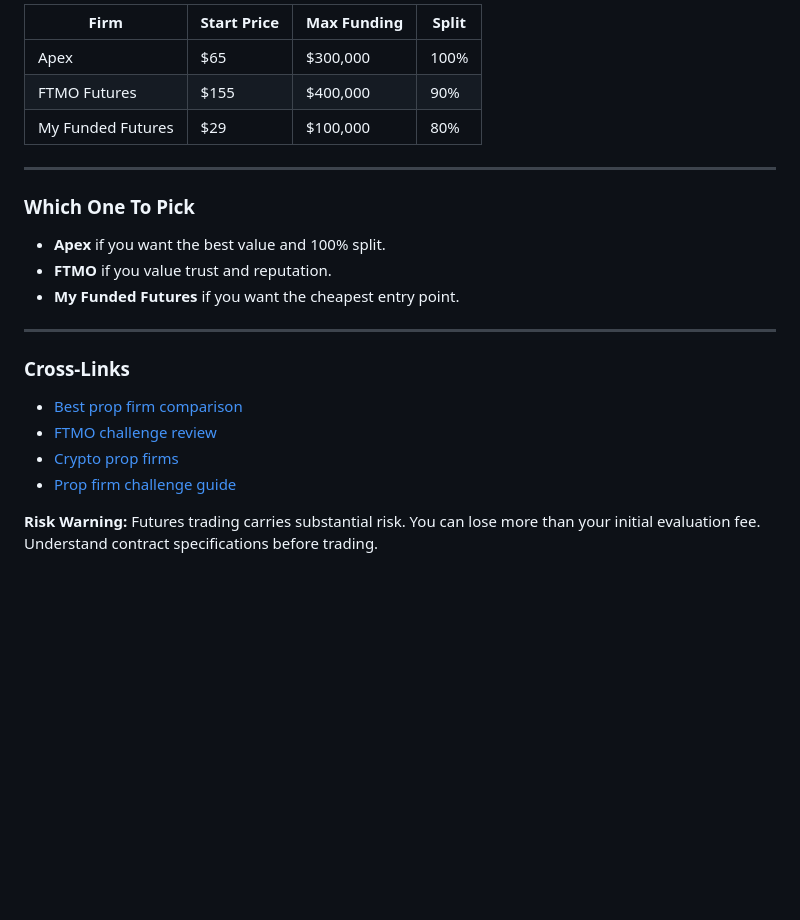
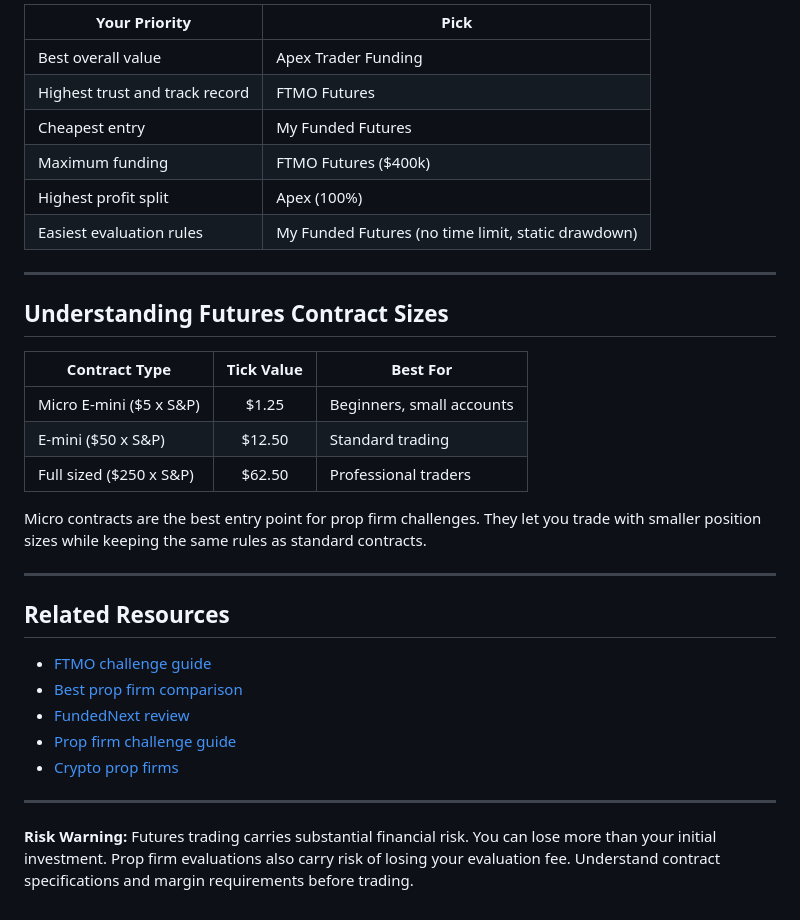
Before and after one commit to prop-firm-trading/futures-prop-firm, a Markdown page: README.md, the part around one of its changes. Rendered like a GitHub page; blank space fills up the shorter version.

```diff
--- a/README.md
+++ b/README.md
@@ -65,25 +139,35 @@ A newer player focused exclusively on futures. Good pricing, fast payouts. Small
 
-| Firm | Start Price | Max Funding | Split |
-|------|------------|-------------|-------|
-| Apex | $65 | $300,000 | 100% |
-| FTMO Futures | $155 | $400,000 | 90% |
-| My Funded Futures | $29 | $100,000 | 80% |
+| Your Priority | Pick |
+|--------------|------|
+| Best overall value | Apex Trader Funding |
+| Highest trust and track record | FTMO Futures |
+| Cheapest entry | My Funded Futures |
+| Maximum funding | FTMO Futures ($400k) |
+| Highest profit split | Apex (100%) |
+| Easiest evaluation rules | My Funded Futures (no time limit, static drawdown) |
 
 ---
 
-### Which One To Pick
+## Understanding Futures Contract Sizes
 
-- **Apex** if you want the best value and 100% split.
-- **FTMO** if you value trust and reputation.
-- **My Funded Futures** if you want the cheapest entry point.
+| Contract Type | Tick Value | Best For |
+|--------------|:----------:|----------|
+| Micro E-mini ($5 x S&P) | $1.25 | Beginners, small accounts |
+| E-mini ($50 x S&P) | $12.50 | Standard trading |
+| Full sized ($250 x S&P) | $62.50 | Professional traders |
+
+Micro contracts are the best entry point for prop firm challenges. They let you trade with smaller position sizes while keeping the same rules as standard contracts.
 
 ---
 
-### Cross-Links
+## Related Resources
 
+- [FTMO challenge guide](https://github.com/prop-firm-trading/ftmo-challenge)
 - [Best prop firm comparison](https://github.com/prop-firm-trading/best-prop-firm)
-- [FTMO challenge review](https://github.com/prop-firm-trading/ftmo-challenge)
+- [FundedNext review](https://github.com/prop-firm-trading/fundednext-review)
+- [Prop firm challenge guide](https://github.com/prop-firm-trading/prop-firm-challenge)
 - [Crypto prop firms](https://github.com/prop-firm-trading/crypto-prop-firm)
-- [Prop firm challenge guide](https://github.com/prop-firm-trading/prop-firm-challenge)
 
-**Risk Warning:** Futures trading carries substantial risk. You can lose more than your initial evaluation fee. Understand contract specifications before trading.
+---
+
+**Risk Warning:** Futures trading carries substantial financial risk. You can lose more than your initial investment. Prop firm evaluations also carry risk of losing your evaluation fee. Understand contract specifications and margin requirements before trading.
```
Also changed, not shown: other parts of README.md (+102 -28 lines).
